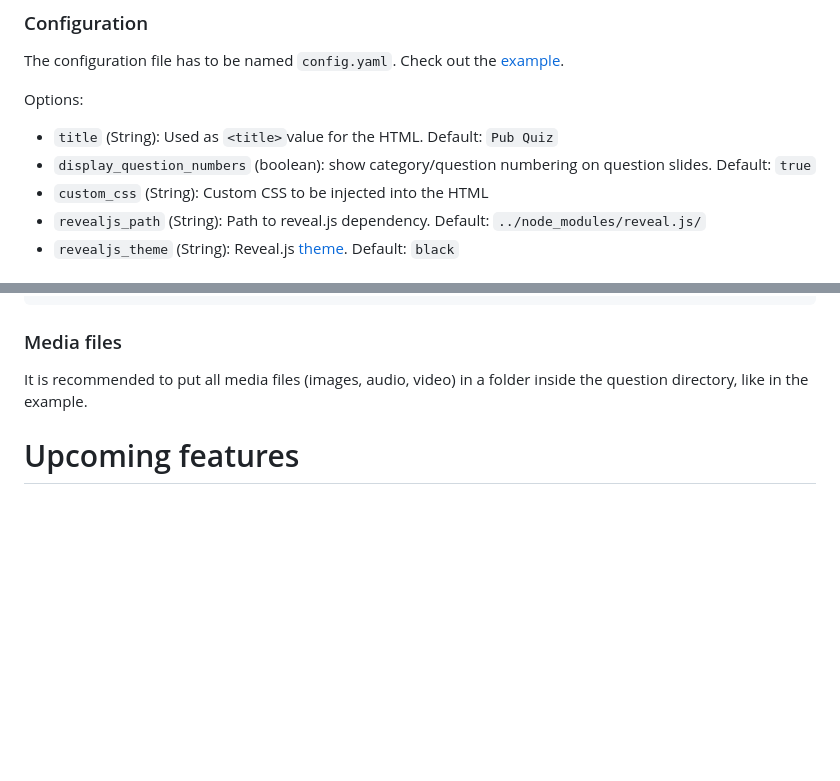
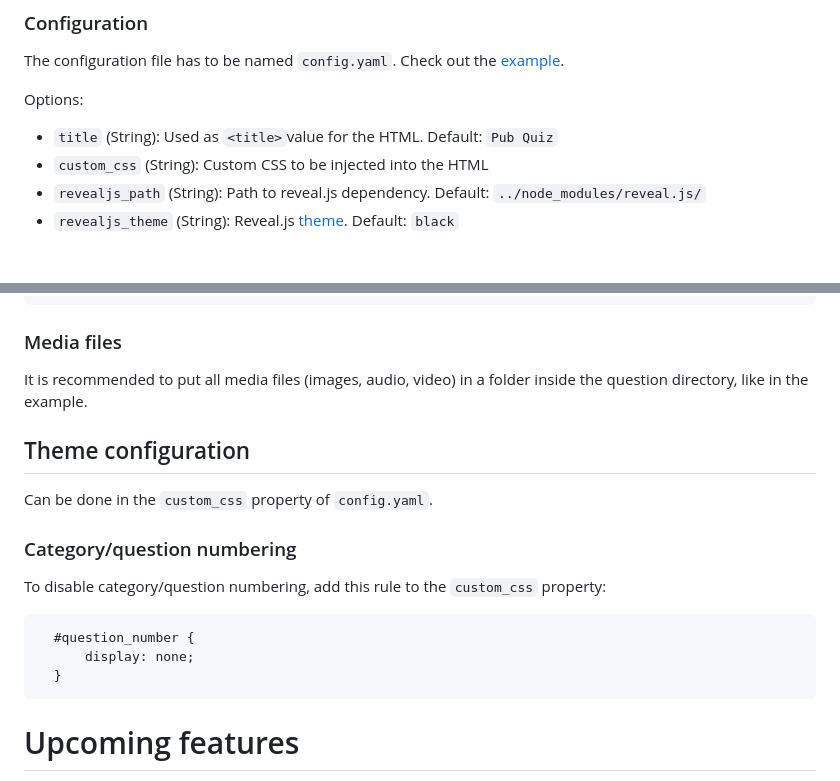
Before and after one commit to pfirpfel/pub-quiz-generator, a Markdown page: README.md, 2 parts joined by grey strips. Drawn GitHub-style; blank space fills up the shorter version.

Commit message:
Explain disabling category/question numbering

````diff
--- a/README.md
+++ b/README.md
@@ -37,7 +37,6 @@ The configuration file has to be named `config.yaml`. Check out the [example](ex
 
 Options:
 - `title` (String): Used as `<title>`value for the HTML. Default: `Pub Quiz`
-- `display_question_numbers` (boolean): show category/question numbering on question slides. Default: `true`
 - `custom_css` (String): Custom CSS to be injected into the HTML
 - `revealjs_path` (String): Path to reveal.js dependency. Default: `../node_modules/reveal.js/`
 - `revealjs_theme` (String): Reveal.js [theme](https://revealjs.com/themes/). Default: `black`
@@ -108,6 +107,17 @@ questions: # array of questions, if missing the category will be treated just as
 ### Media files
 It is recommended to put all media files (images, audio, video) in a folder inside the question directory, like in the example.
 
+## Theme configuration
+Can be done in the `custom_css` property of `config.yaml`.
+
+### Category/question numbering
+To disable category/question numbering, add this rule to the `custom_css` property:
+```css
+  #question_number {
+      display: none;
+  }
+```
+
 # Upcoming features
 - Generate answering and solutions sheets for printing
 - Also start a local HTTP server to serve the presentation
````
